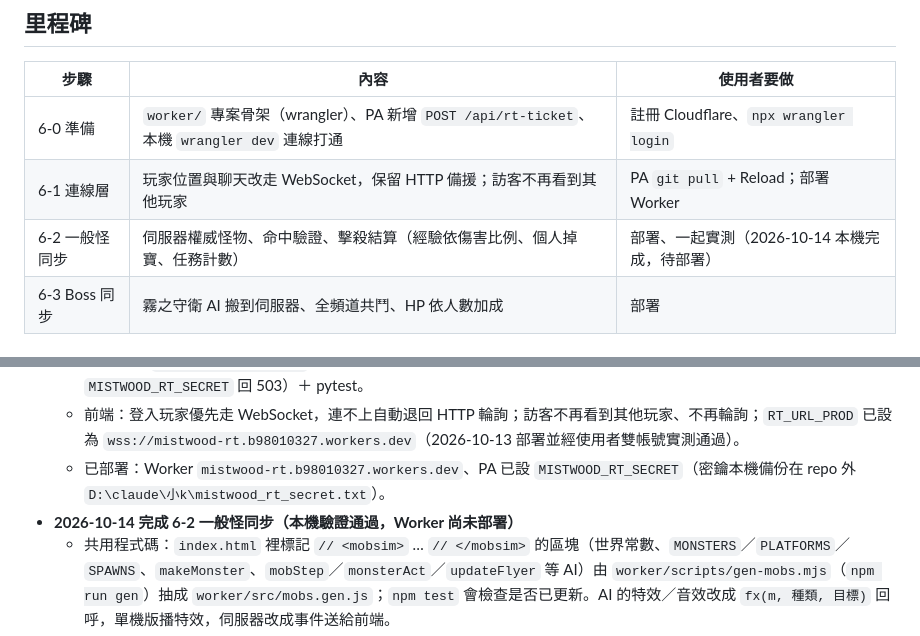
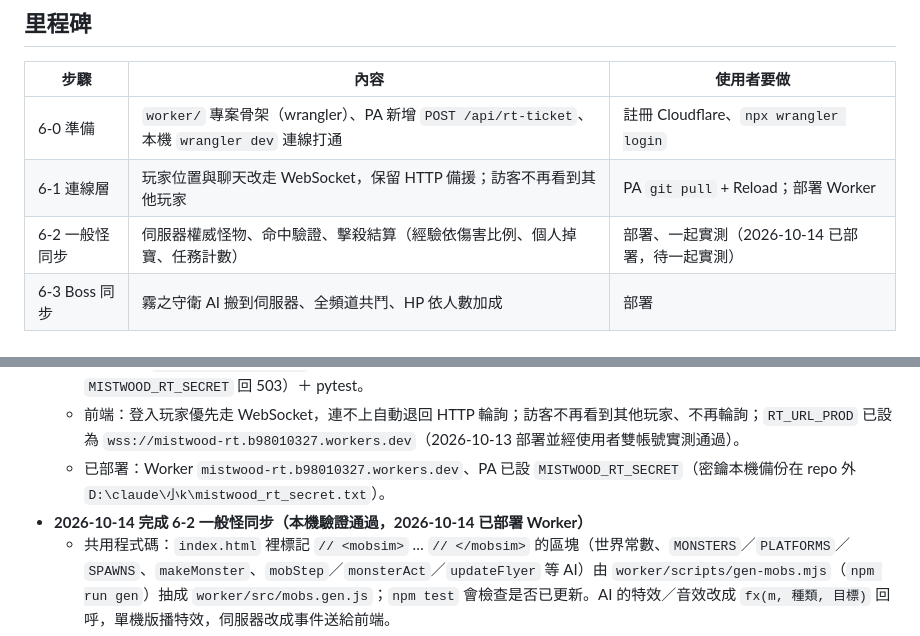
Before and after one commit to Peoplepop/mistwood, a Markdown page: docs/PHASE6.md, 2 parts joined by grey strips. Drawn GitHub-style.

Commit message:
文件：6-2 Worker 已部署
Co-Authored-By: Claude Opus 5.5 <noreply@anthropic.com>

```diff
--- a/docs/PHASE6.md
+++ b/docs/PHASE6.md
@@ -29,7 +29,7 @@
 |---|---|---|
 | 6-0 準備 | `worker/` 專案骨架（wrangler）、PA 新增 `POST /api/rt-ticket`、本機 `wrangler dev` 連線打通 | 註冊 Cloudflare、`npx wrangler login` |
 | 6-1 連線層 | 玩家位置與聊天改走 WebSocket，保留 HTTP 備援；訪客不再看到其他玩家 | PA `git pull` + Reload；部署 Worker |
-| 6-2 一般怪同步 | 伺服器權威怪物、命中驗證、擊殺結算（經驗依傷害比例、個人掉寶、任務計數） | 部署、一起實測（2026-10-14 本機完成，待部署） |
+| 6-2 一般怪同步 | 伺服器權威怪物、命中驗證、擊殺結算（經驗依傷害比例、個人掉寶、任務計數） | 部署、一起實測（2026-10-14 已部署，待一起實測） |
 | 6-3 Boss 同步 | 霧之守衛 AI 搬到伺服器、全頻道共鬥、HP 依人數加成 | 部署 |
 
 ## 進度
@@ -39,7 +39,7 @@
   - PA 後端：`POST /api/rt-ticket`（HMAC-SHA256，5 分鐘，內容 uid／name／lv／lvmax／job／iat／exp；未設定 `MISTWOOD_RT_SECRET` 回 503）＋ pytest。
   - 前端：登入玩家優先走 WebSocket，連不上自動退回 HTTP 輪詢；訪客不再看到其他玩家、不再輪詢；`RT_URL_PROD` 已設為 `wss://mistwood-rt.b98010327.workers.dev`（2026-10-13 部署並經使用者雙帳號實測通過）。
   - 已部署：Worker `mistwood-rt.b98010327.workers.dev`、PA 已設 `MISTWOOD_RT_SECRET`（密鑰本機備份在 repo 外 `D:\claude\小k\mistwood_rt_secret.txt`）。
-- **2026-10-14 完成 6-2 一般怪同步（本機驗證通過，Worker 尚未部署）**
+- **2026-10-14 完成 6-2 一般怪同步（本機驗證通過，2026-10-14 已部署 Worker）**
   - 共用程式碼：`index.html` 裡標記 `// <mobsim>` … `// </mobsim>` 的區塊（世界常數、`MONSTERS`／`PLATFORMS`／`SPAWNS`、`makeMonster`、`mobStep`／`monsterAct`／`updateFlyer` 等 AI）由 `worker/scripts/gen-mobs.mjs`（`npm run gen`）抽成 `worker/src/mobs.gen.js`；`npm test` 會檢查是否已更新。AI 的特效／音效改成 `fx(m, 種類, 目標)` 回呼，單機版播特效，伺服器改成事件送給前端。
   - Worker：`src/mobworld.js`（可單獨測試）＋ `Channel` 的 10 Hz tick。只模擬「活躍玩家」（2 分鐘內有動作）左右 1700 內的怪；沒有活躍玩家 5 秒後停止 tick、把怪物狀態存進 storage，讓物件休眠。每位玩家只收左右 1500 內、同一張地圖、**有變化**的怪（整數座標＋旗標）。
   - 命中 `{t:'h'}`：伺服器檢查怪物存在且活著（剛重生淡入中不能打）、玩家沒死、同一張地圖且距離 900／450 內、傷害上限（依狀態中的等級／職業，`maxHit`，約為實際上限的 2 倍）、令牌桶 48 次／每秒補 24 次。
```
